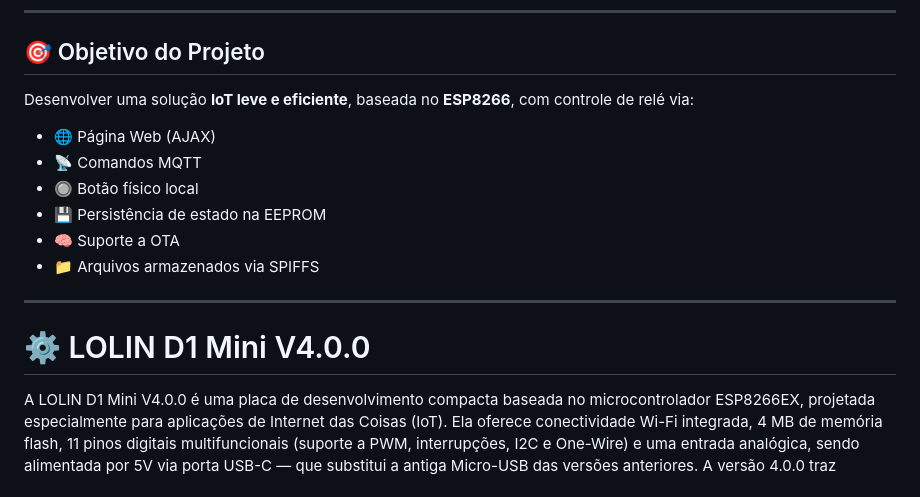
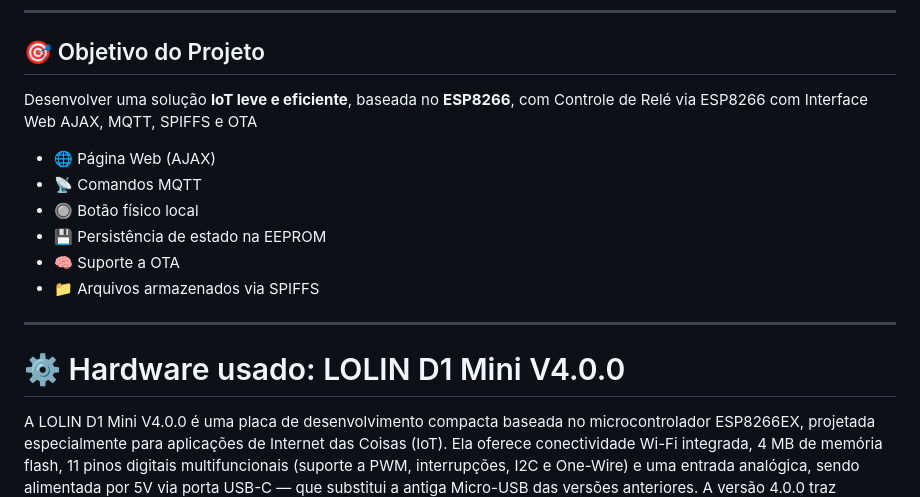
Before and after one commit to Epaminondaslage/mini-lolin-relay-mqtt, a Markdown page: README.md, the part around the change. Drawn GitHub-style.

```diff
--- a/README.md
+++ b/README.md
@@ -6,7 +6,7 @@
 
 ## 🎯 Objetivo do Projeto
 
-Desenvolver uma solução **IoT leve e eficiente**, baseada no **ESP8266**, com controle de relé via:
+Desenvolver uma solução **IoT leve e eficiente**, baseada no **ESP8266**, com Controle de Relé via ESP8266 com Interface Web AJAX, MQTT, SPIFFS e OTA
 
 - 🌐 Página Web (AJAX)
 - 📡 Comandos MQTT
@@ -17,7 +17,7 @@ Desenvolver uma solução **IoT leve e eficiente**, baseada no **ESP8266**, com
 
 ---
 
-# ⚙️ LOLIN D1 Mini V4.0.0
+# ⚙️ Hardware usado: LOLIN D1 Mini V4.0.0
 
 A LOLIN D1 Mini V4.0.0 é uma placa de desenvolvimento compacta baseada no microcontrolador ESP8266EX, projetada especialmente para aplicações de Internet das Coisas (IoT). Ela oferece conectividade Wi-Fi integrada, 4 MB de memória flash, 11 pinos digitais multifuncionais (suporte a PWM, interrupções, I2C e One-Wire) e uma entrada analógica, sendo alimentada por 5V via porta USB-C — que substitui a antiga Micro-USB das versões anteriores. A versão 4.0.0 traz melhorias no circuito de reset (com resistor de 470Ω entre RST e GPIO16 para facilitar o uso de modo Deep Sleep), otimizações no layout da placa e ajuste no LED onboard para reduzir o consumo de energia. Compacta (34,2 × 25,6 mm) e leve (3 g), é altamente compatível com ambientes como Arduino IDE, MicroPython e NodeMCU, sendo ideal para projetos de automação residencial, dispositivos inteligentes e integração com assistentes virtuais como o Home Assistant.
 
```
